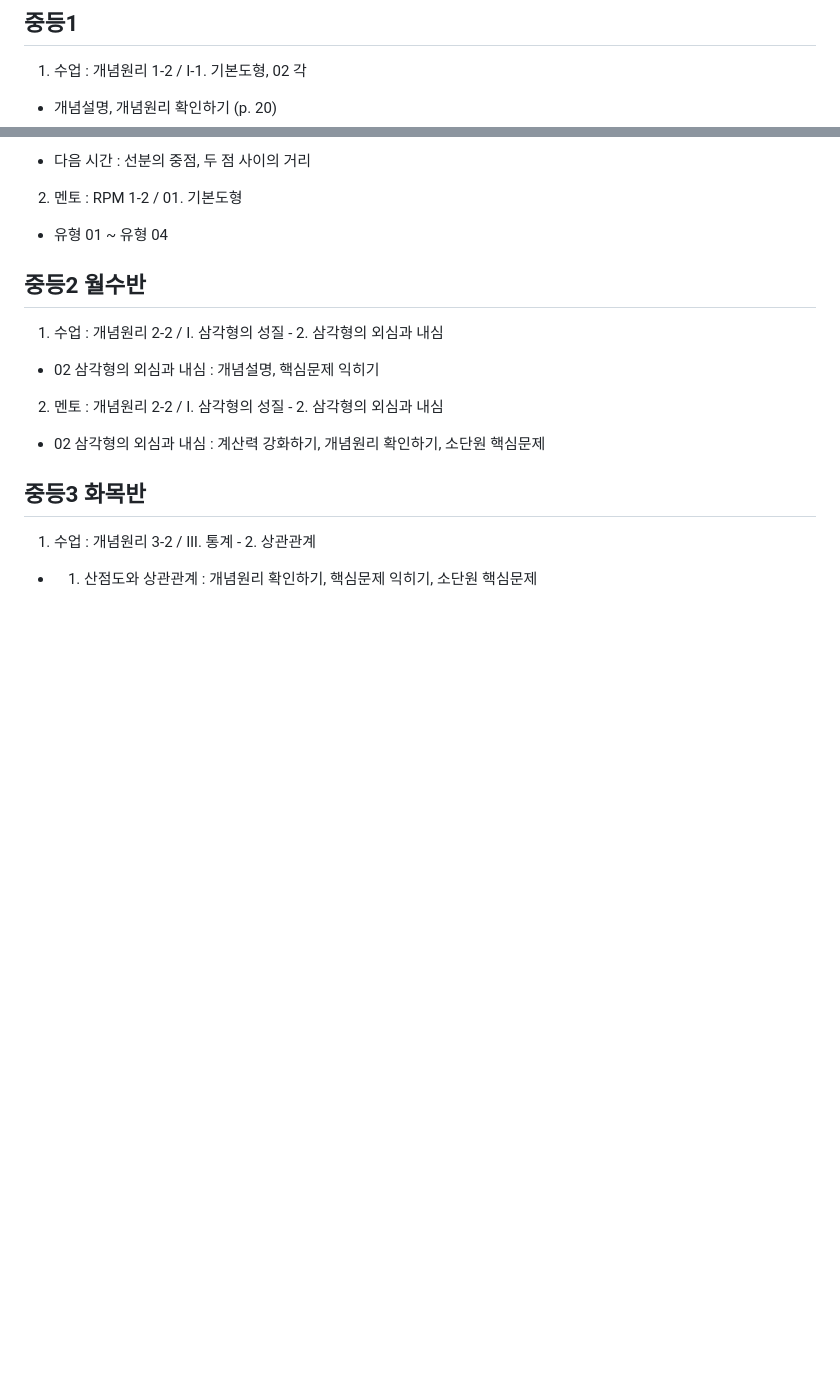
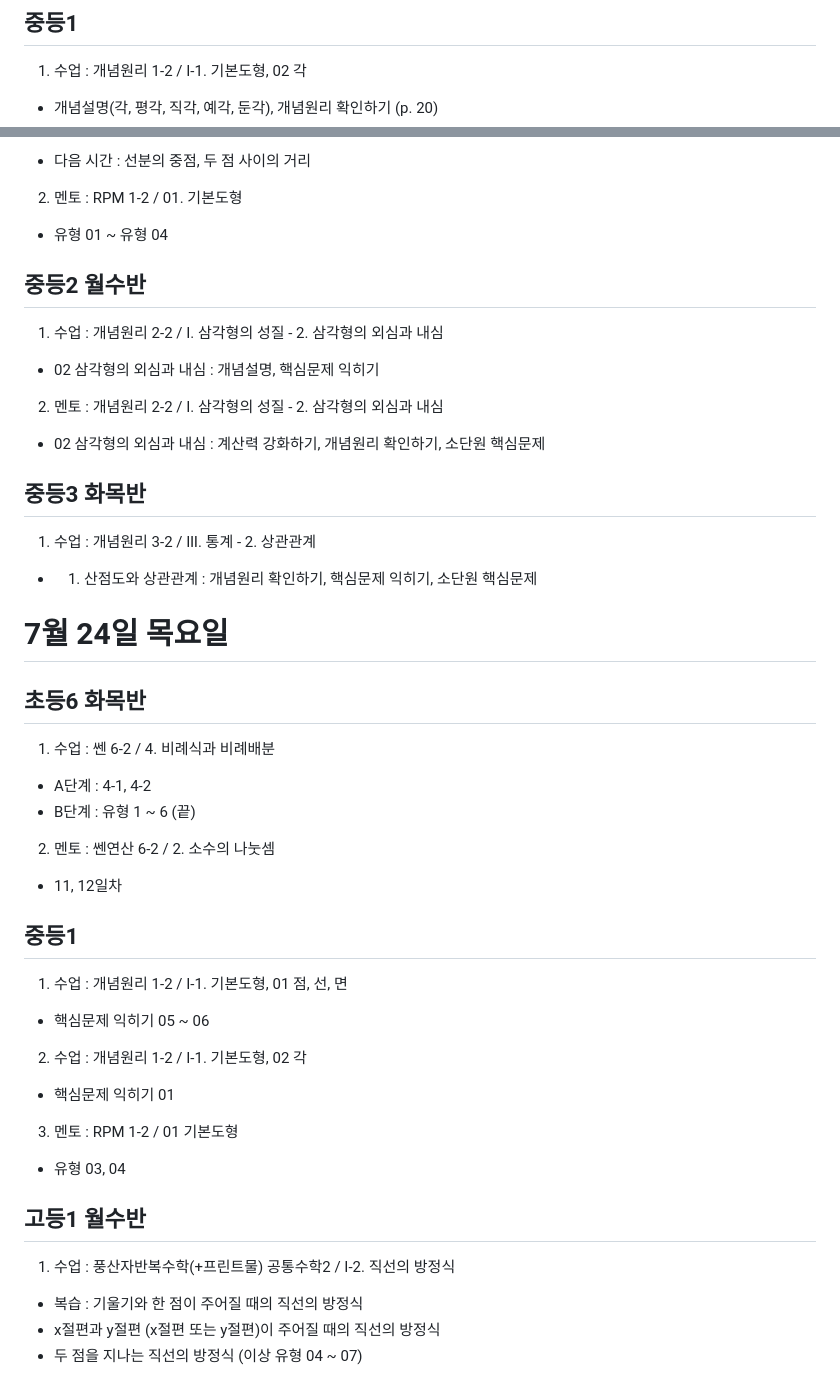
Before and after one commit to govin08/woongjin, a Markdown page: log.md, 2 parts joined by grey strips. Rendered like a GitHub page; blank space fills up the shorter version.

Commit message:
maybe the last commit of woongjin

```diff
--- a/log.md
+++ b/log.md
@@ -1061,7 +1061,7 @@
 ## 중등1
 
 1. 수업 : 개념원리 1-2 / Ⅰ-1. 기본도형, 02 각
-- 개념설명, 개념원리 확인하기 (p. 20)
+- 개념설명(각, 평각, 직각, 예각, 둔각), 개념원리 확인하기 (p. 20)
 * 다음 시간 : 선분의 중점, 두 점 사이의 거리
 
 2. 멘토 : RPM 1-2 / 01. 기본도형
@@ -1079,3 +1079,32 @@
 
 1. 수업 : 개념원리 3-2 / Ⅲ. 통계 - 2. 상관관계
 - 01. 산점도와 상관관계 : 개념원리 확인하기, 핵심문제 익히기, 소단원 핵심문제
+
+# 7월 24일 목요일
+
+## 초등6 화목반
+
+1. 수업 : 쎈 6-2 / 4. 비례식과 비례배분
+- A단계 : 4-1, 4-2
+- B단계 : 유형 1 ~ 6 (끝)
+
+2. 멘토 : 쎈연산 6-2 / 2. 소수의 나눗셈
+- 11, 12일차
+
+## 중등1
+
+1. 수업 : 개념원리 1-2 / Ⅰ-1. 기본도형, 01 점, 선, 면
+- 핵심문제 익히기 05 ~ 06
+
+2. 수업 : 개념원리 1-2 / Ⅰ-1. 기본도형, 02 각
+- 핵심문제 익히기 01
+
+3. 멘토 : RPM 1-2 / 01 기본도형
+- 유형 03, 04
+
+## 고등1 월수반
+
+1. 수업 : 풍산자반복수학(+프린트물) 공통수학2 /  Ⅰ-2. 직선의 방정식
+- 복습 : 기울기와 한 점이 주어질 때의 직선의 방정식
+- x절편과 y절편 (x절편 또는 y절편)이 주어질 때의 직선의 방정식
+- 두 점을 지나는 직선의 방정식 (이상 유형 04 ~ 07)
```
